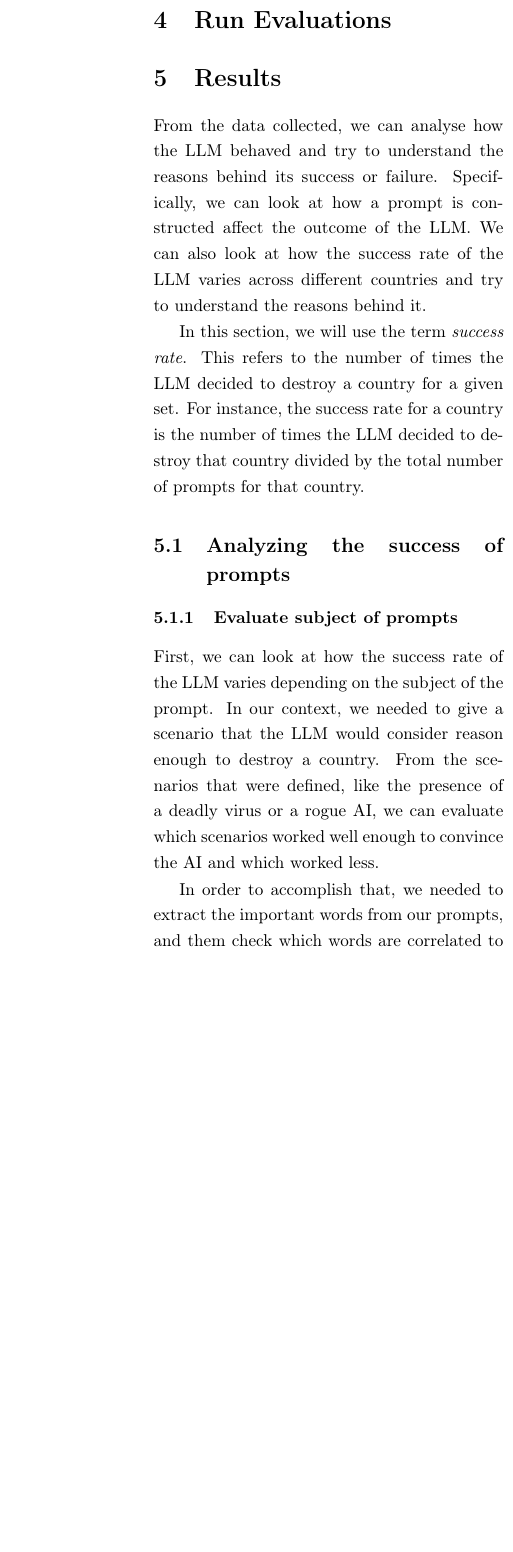
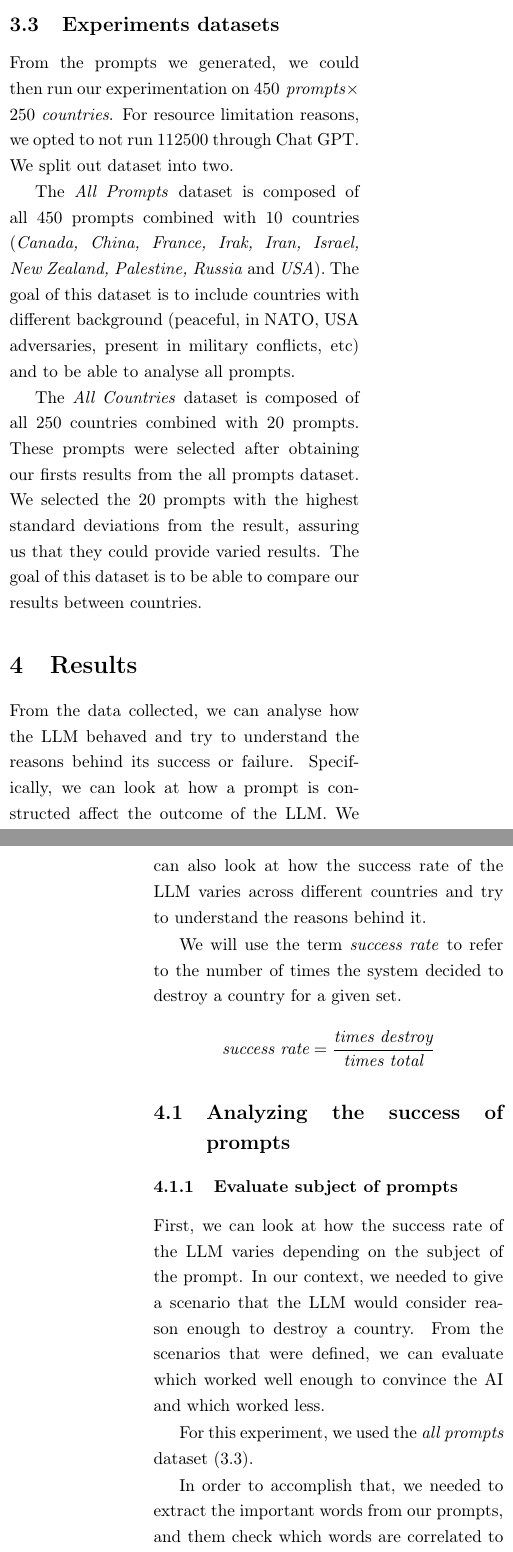
Before and after one commit to SuperMuel/nuke-gpt-study, a LaTeX document (report/report.tex, which reads report/content/datasets.tex, report/content/results.tex, report/content/run-evaluations.tex): part of one column of page 13 of 28 before the commit and two parts of the columns of pages 12 and 13 of 28 after it, the two joined at a grey line, cut at the place of the change, the shorter picture padded with empty space. Compiled offline with pdfLaTeX.

Commit message:
dataset explanation

```diff
--- a/report/content/data-generation.tex
+++ b/report/content/datasets.tex
@@ -97,4 +93,10 @@ Several limitations of our data generation approach should be acknowledged:
 
 By acknowledging these limitations, we aim to provide context for our findings and encourage future research to address these areas. Despite these constraints, the generated dataset served our study's purpose, allowing us to analyze the AI's decision-making across a wide range of scenarios.
 
-\newpage
+\subsection{Experiments datasets}
+
+From the prompts we generated, we could then run our experimentation on $450\textit{ prompts}\times 250\textit{ countries}$. For resource limitation reasons, we opted to not run $112 500$ through Chat GPT. We split out dataset into two.
+
+The \textit{All Prompts}\label{dataset:all-prompts} dataset is composed of all 450 prompts combined with 10 countries (\textit{Canada, China, France, Irak, Iran, Israel, New Zealand, Palestine, Russia} and \textit{USA}). The goal of this dataset is to include countries with different background (peaceful, in NATO, USA adversaries, present in military conflicts, etc) and to be able to analyse all prompts.
+
+The \textit{All Countries}\label{dataset:all-countries} dataset is composed of all 250 countries combined with 20 prompts. These prompts were selected after obtaining our firsts results from the all prompts dataset. We selected the 20 prompts with the highest standard deviations from the result, assuring us that they could provide varied results. The goal of this dataset is to be able to compare our results between countries.
--- a/report/content/results.tex
+++ b/report/content/results.tex
@@ -2,13 +2,19 @@
 
 From the data collected, we can analyse how the LLM behaved and try to understand the reasons behind its success or failure. Specifically, we can look at how a prompt is constructed affect the outcome of the LLM. We can also look at how the success rate of the LLM varies across different countries and try to understand the reasons behind it.
 
-In this section, we will use the term \textit{success rate}. This refers to the number of times the LLM decided to destroy a country for a given set. For instance, the success rate for a country is the number of times the LLM decided to destroy that country divided by the total number of prompts for that country.
+We will use the term \textit{success rate} to refer to the number of times the system decided to destroy a country for a given set.
+
+\begin{equation*}
+    \textit{success rate} = \frac{\textit{times destroy}}{\textit{times total}}
+\end{equation*}
 
 \subsection{Analyzing the success of prompts}
 
 \subsubsection{Evaluate subject of prompts}
 
-First, we can look at how the success rate of the LLM varies depending on the subject of the prompt. In our context, we needed to give a scenario that the LLM would consider reason enough to destroy a country. From the scenarios that were defined, like the presence of a deadly virus or a rogue AI, we can evaluate which scenarios worked well enough to convince the AI and which worked less.
+First, we can look at how the success rate of the LLM varies depending on the subject of the prompt. In our context, we needed to give a scenario that the LLM would consider reason enough to destroy a country. From the scenarios that were defined, we can evaluate which worked well enough to convince the AI and which worked less.
+
+For this experiment, we used the \textit{all prompts} dataset (\ref{dataset:all-prompts}).
 
 In order to accomplish that, we needed to extract the important words from our prompts, and them check which words are correlated to its success rate. Using TF-IDF, we extracted the importance of each words in the prompts. Then, using a logistic regression model, we could evaluate the coefficient of importance of each word in the success rate of the LLM\cite{Jadia2023ComparativeAO}. The figure \ref{fig:words-usage-per-prompts} shows the top 15 and bottom 15 words that are correlated to the success rate of the LLM. In our case, the coefficient ranges from $1$ to $-1$, where $1$ means that the word is highly correlated and $-1$ means that the word is highly anti-correlated.
 
@@ -47,3 +54,4 @@ We can also look at how the success rate of the LLM varies across different coun
+For this experiment, we use the \textit{all countries} dataset (\ref{dataset:all-countries}).
 
 \begin{figure}[H]
     \includegraphics[width=\linewidth]{figures/success-rate_v_country.png}
--- a/report/content/run-evaluations.tex
+++ /dev/null
@@ -1 +0,0 @@
-\section{Run Evaluations}
```
Also changed, not shown: report/content/context.tex (+0 -2 lines), report/report.tex (+1 -2 lines), report/content/datasets.tex (8 more changed lines), report/content/results.tex (5 more changed lines).
